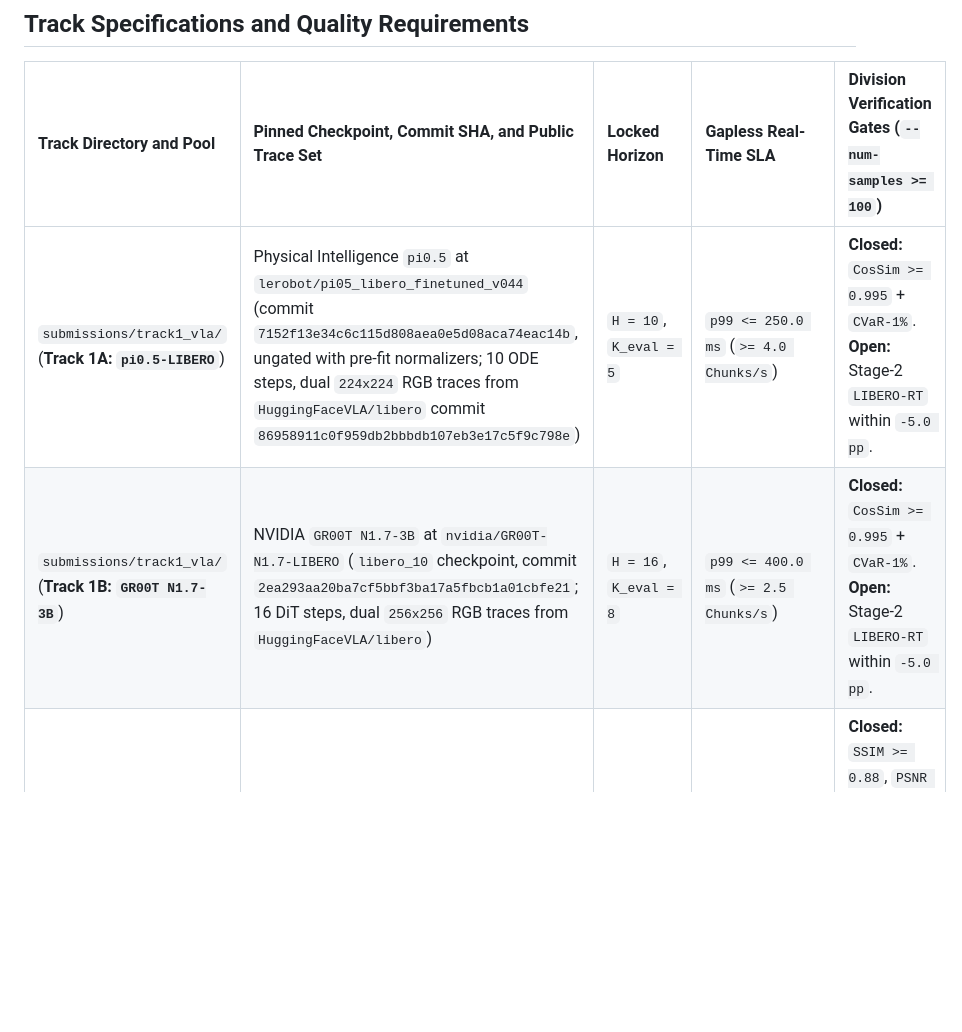
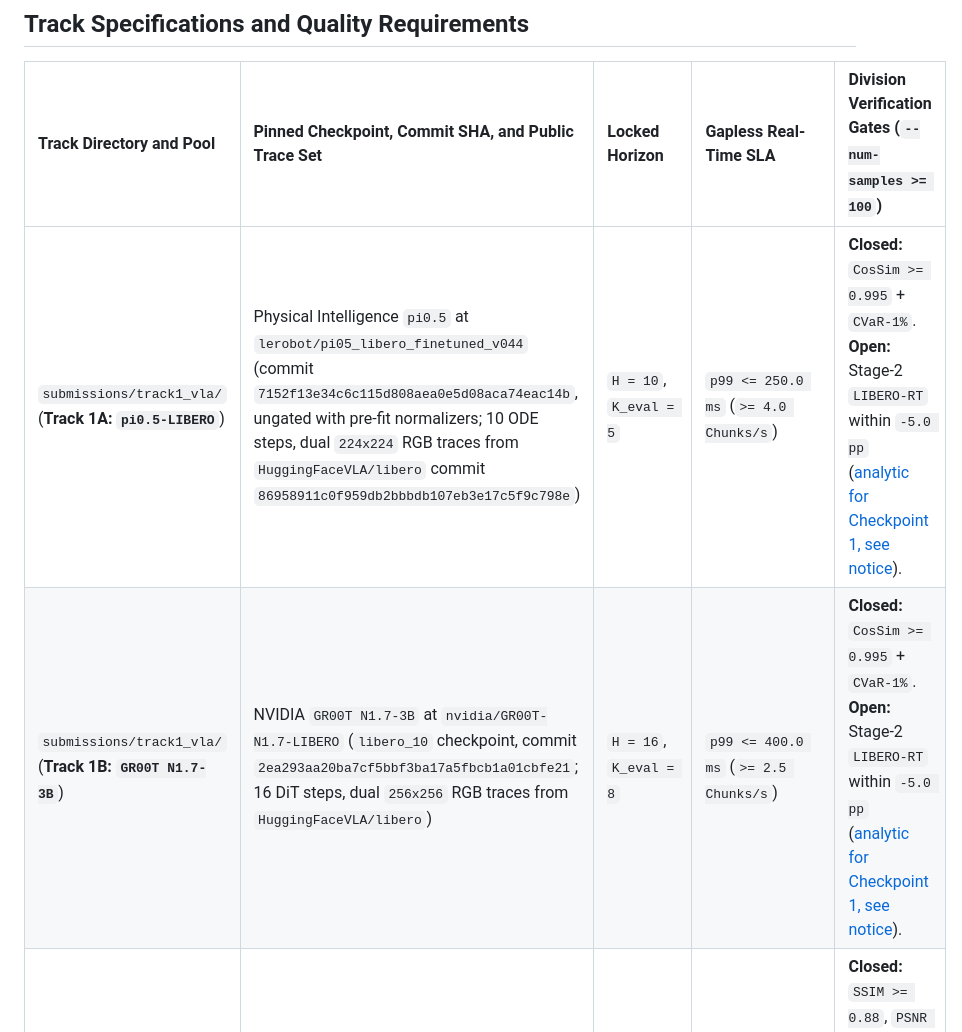
Before and after one commit to efficient-embodied-ai/embodied-efficiency-bench, a Markdown page: submissions/README.md, the part around the change. Drawn GitHub-style; blank space fills up the shorter version.

```diff
--- a/submissions/README.md
+++ b/submissions/README.md
@@ -19,8 +19,8 @@ Each track (`Track 1A`, `Track 1B`, `Track 2`) crowns winners across three scala
 
 | Track Directory and Pool | Pinned Checkpoint, Commit SHA, and Public Trace Set | Locked Horizon | Gapless Real-Time SLA | Division Verification Gates (`--num-samples >= 100`) |
 | :--- | :--- | :--- | :--- | :--- |
-| `submissions/track1_vla/` (**Track 1A: `pi0.5-LIBERO`**) | Physical Intelligence `pi0.5` at `lerobot/pi05_libero_finetuned_v044` (commit `7152f13e34c6c115d808aea0e5d08aca74eac14b`, ungated with pre-fit normalizers; 10 ODE steps, dual `224x224` RGB traces from `HuggingFaceVLA/libero` commit `86958911c0f959db2bbbdb107eb3e17c5f9c798e`) | `H = 10`, `K_eval = 5` | `p99 <= 250.0 ms` (`>= 4.0 Chunks/s`) | **Closed:** `CosSim >= 0.995` + `CVaR-1%`.<br>**Open:** Stage-2 `LIBERO-RT` within `-5.0 pp`. |
-| `submissions/track1_vla/` (**Track 1B: `GR00T N1.7-3B`**) | NVIDIA `GR00T N1.7-3B` at `nvidia/GR00T-N1.7-LIBERO` (`libero_10` checkpoint, commit `2ea293aa20ba7cf5bbf3ba17a5fbcb1a01cbfe21`; 16 DiT steps, dual `256x256` RGB traces from `HuggingFaceVLA/libero`) | `H = 16`, `K_eval = 8` | `p99 <= 400.0 ms` (`>= 2.5 Chunks/s`) | **Closed:** `CosSim >= 0.995` + `CVaR-1%`.<br>**Open:** Stage-2 `LIBERO-RT` within `-5.0 pp`. |
+| `submissions/track1_vla/` (**Track 1A: `pi0.5-LIBERO`**) | Physical Intelligence `pi0.5` at `lerobot/pi05_libero_finetuned_v044` (commit `7152f13e34c6c115d808aea0e5d08aca74eac14b`, ungated with pre-fit normalizers; 10 ODE steps, dual `224x224` RGB traces from `HuggingFaceVLA/libero` commit `86958911c0f959db2bbbdb107eb3e17c5f9c798e`) | `H = 10`, `K_eval = 5` | `p99 <= 250.0 ms` (`>= 4.0 Chunks/s`) | **Closed:** `CosSim >= 0.995` + `CVaR-1%`.<br>**Open:** Stage-2 `LIBERO-RT` within `-5.0 pp` ([analytic for Checkpoint 1, see notice](docs/CHECKPOINT1_STAGE2_NOTICE.md)). |
+| `submissions/track1_vla/` (**Track 1B: `GR00T N1.7-3B`**) | NVIDIA `GR00T N1.7-3B` at `nvidia/GR00T-N1.7-LIBERO` (`libero_10` checkpoint, commit `2ea293aa20ba7cf5bbf3ba17a5fbcb1a01cbfe21`; 16 DiT steps, dual `256x256` RGB traces from `HuggingFaceVLA/libero`) | `H = 16`, `K_eval = 8` | `p99 <= 400.0 ms` (`>= 2.5 Chunks/s`) | **Closed:** `CosSim >= 0.995` + `CVaR-1%`.<br>**Open:** Stage-2 `LIBERO-RT` within `-5.0 pp` ([analytic for Checkpoint 1, see notice](docs/CHECKPOINT1_STAGE2_NOTICE.md)). |
 | `submissions/track2_wm/` (**Track 2: `Cosmos-Predict2.5-2B`**) | NVIDIA `Cosmos-Predict2.5-2B` at `nvidia/Cosmos-Predict2.5-2B` (`robot/action-cond` action-conditioned checkpoint, commit `85f8ae7bfe8f5525c8d103429524dcf12f98bf7b`; 10 steps, `CFG = 1.0`, `256x256` RGB traces from `lerobot/droid_100` commit `87301a2d2e99340e2010c9ef0f1d8e780b08aaf9`) | `K_eval = 16` predicted frames per rollout prediction | `p99 <= 1000.0 ms` (`>= 1.0 Pred/s`; strictly `Predictions/s` and `Predictions/J`) | **Closed:** `SSIM >= 0.88`, `PSNR >= 26.0 dB`, `CVaR-1%(SSIM) >= 0.80`, `CVaR-1%(PSNR) >= 22.0 dB`.<br>**Open:** + `LPIPS <= 0.12`, `FVD <= 120`, `InvDyn >= 0.99`, `Kendall tau >= 0.80`. |
 
 ## Two-Phase Commit-Reveal Directory Layout
```
Also changed, not shown: README.md (+2 -2 lines), docs/CHECKPOINT1_STAGE2_NOTICE.md (added, +57 -0 lines).
